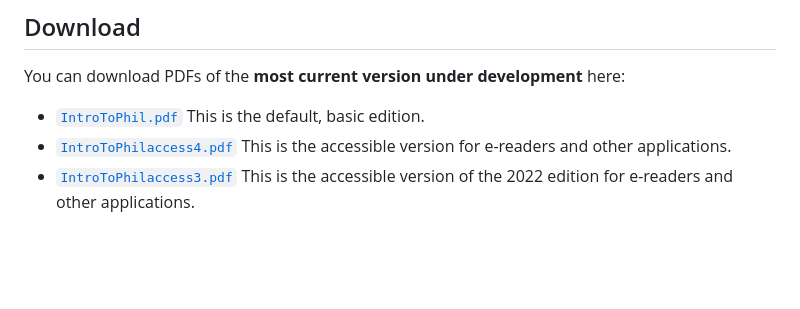
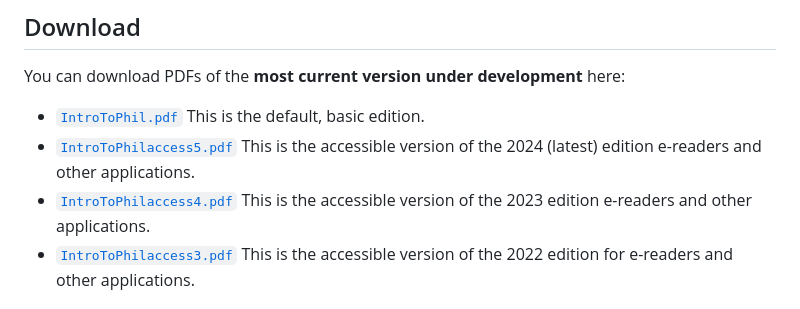
Before and after one commit to ProfDavisSmith/QuestionsWeHave, a Markdown page: README.md, the part around the change. Drawn GitHub-style; blank space fills up the shorter version.

Commit message:
Update README.md
Updated for the 2024 edition

```diff
--- a/README.md
+++ b/README.md
@@ -38,8 +38,10 @@ You can download PDFs of the **most current version under development** here:
 
 - [`IntroToPhil.pdf`](https://github.com/ProfDavisSmith/QuestionsWeHave/blob/main/IntroToPhil.pdf)
   This is the default, basic edition.
+- [`IntroToPhilaccess5.pdf`](https://github.com/ProfDavisSmith/QuestionsWeHave/blob/main/IntroToPhilaccess45.pdf)
+  This is the accessible version of the 2024 (latest) edition e-readers and other applications.
 - [`IntroToPhilaccess4.pdf`](https://github.com/ProfDavisSmith/QuestionsWeHave/blob/main/IntroToPhilaccess4.pdf)
-  This is the accessible version for e-readers and other applications.
+  This is the accessible version of the 2023 edition e-readers and other applications.
 - [`IntroToPhilaccess3.pdf`](https://github.com/ProfDavisSmith/QuestionsWeHave/blob/main/IntroToPhilaccess3.pdf)
   This is the accessible version of the 2022 edition for e-readers and other applications.
 
```
